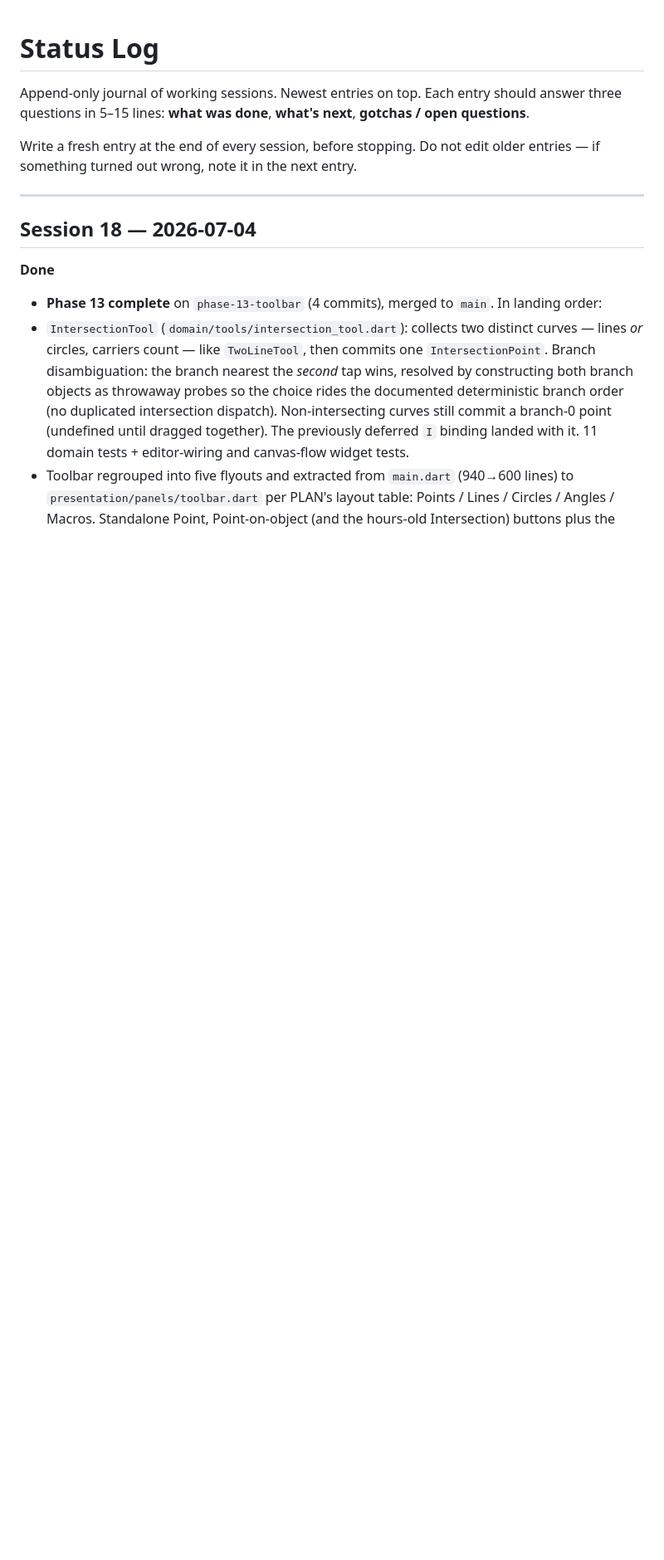
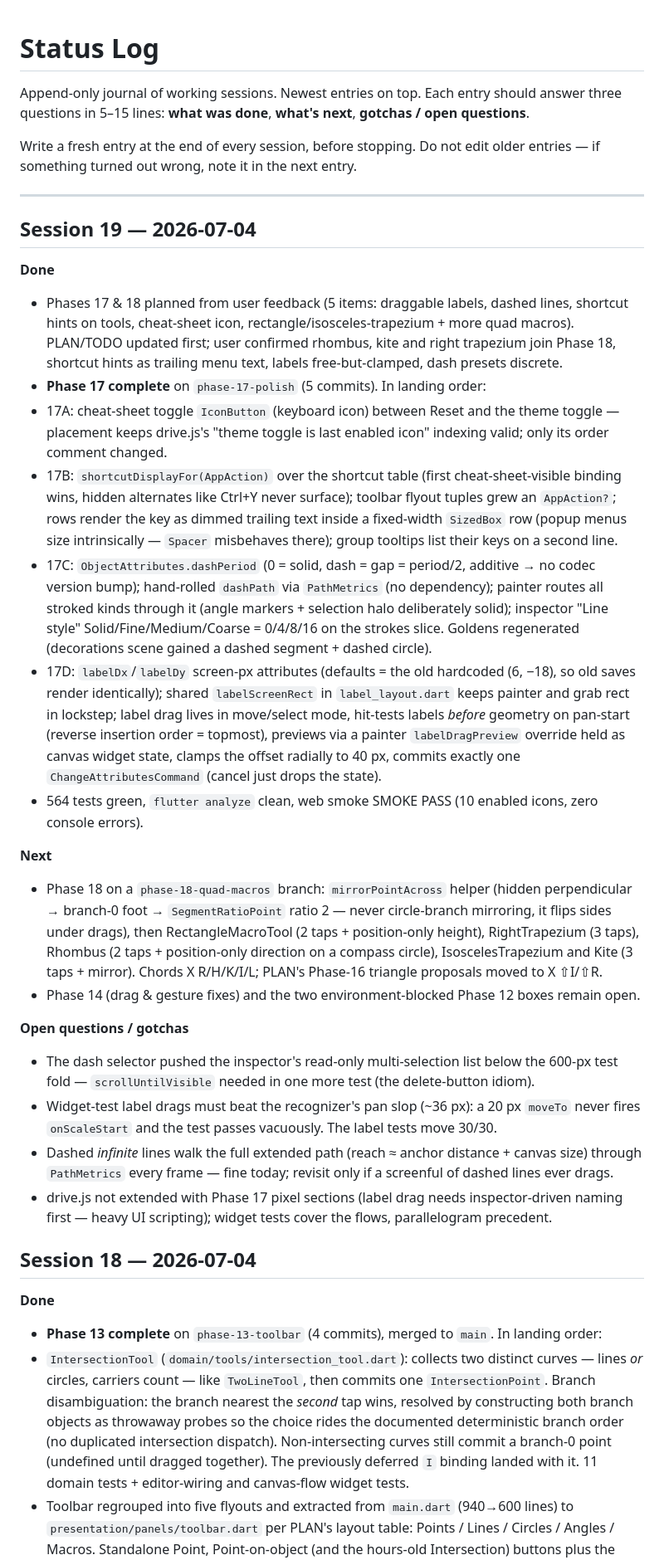
Before and after one commit to steveSuave/regula, a Markdown page: docs/STATUS.md, the part around the change. Shown at 83% size. Drawn GitHub-style; blank space fills up the shorter version.

Commit message:
Phase 17: TODO ticked, Session 19 STATUS
Co-Authored-By: Claude Fable 5 <noreply@anthropic.com>

```diff
--- a/docs/STATUS.md
+++ b/docs/STATUS.md
@@ -5,6 +5,27 @@ Append-only journal of working sessions. Newest entries on top. Each entry shoul
 Write a fresh entry at the end of every session, before stopping. Do not edit older entries — if something turned out wrong, note it in the next entry.
 
 ---
+
+## Session 19 — 2026-07-04
+
+**Done**
+- Phases 17 & 18 planned from user feedback (5 items: draggable labels, dashed lines, shortcut hints on tools, cheat-sheet icon, rectangle/isosceles-trapezium + more quad macros). PLAN/TODO updated first; user confirmed rhombus, kite and right trapezium join Phase 18, shortcut hints as trailing menu text, labels free-but-clamped, dash presets discrete.
+- **Phase 17 complete** on `phase-17-polish` (5 commits). In landing order:
+- 17A: cheat-sheet toggle `IconButton` (keyboard icon) between Reset and the theme toggle — placement keeps drive.js's "theme toggle is last enabled icon" indexing valid; only its order comment changed.
+- 17B: `shortcutDisplayFor(AppAction)` over the shortcut table (first cheat-sheet-visible binding wins, hidden alternates like Ctrl+Y never surface); toolbar flyout tuples grew an `AppAction?`; rows render the key as dimmed trailing text inside a fixed-width `SizedBox` row (popup menus size intrinsically — `Spacer` misbehaves there); group tooltips list their keys on a second line.
+- 17C: `ObjectAttributes.dashPeriod` (0 = solid, dash = gap = period/2, additive → no codec version bump); hand-rolled `dashPath` via `PathMetrics` (no dependency); painter routes all stroked kinds through it (angle markers + selection halo deliberately solid); inspector "Line style" Solid/Fine/Medium/Coarse = 0/4/8/16 on the strokes slice. Goldens regenerated (decorations scene gained a dashed segment + dashed circle).
+- 17D: `labelDx`/`labelDy` screen-px attributes (defaults = the old hardcoded (6, −18), so old saves render identically); shared `labelScreenRect` in `label_layout.dart` keeps painter and grab rect in lockstep; label drag lives in move/select mode, hit-tests labels *before* geometry on pan-start (reverse insertion order = topmost), previews via a painter `labelDragPreview` override held as canvas widget state, clamps the offset radially to 40 px, commits exactly one `ChangeAttributesCommand` (cancel just drops the state).
+- 564 tests green, `flutter analyze` clean, web smoke SMOKE PASS (10 enabled icons, zero console errors).
+
+**Next**
+- Phase 18 on a `phase-18-quad-macros` branch: `mirrorPointAcross` helper (hidden perpendicular → branch-0 foot → `SegmentRatioPoint` ratio 2 — never circle-branch mirroring, it flips sides under drags), then RectangleMacroTool (2 taps + position-only height), RightTrapezium (3 taps), Rhombus (2 taps + position-only direction on a compass circle), IsoscelesTrapezium and Kite (3 taps + mirror). Chords X R/H/K/I/L; PLAN's Phase-16 triangle proposals moved to X ⇧I/⇧R.
+- Phase 14 (drag & gesture fixes) and the two environment-blocked Phase 12 boxes remain open.
+
+**Open questions / gotchas**
+- The dash selector pushed the inspector's read-only multi-selection list below the 600-px test fold — `scrollUntilVisible` needed in one more test (the delete-button idiom).
+- Widget-test label drags must beat the recognizer's pan slop (~36 px): a 20 px `moveTo` never fires `onScaleStart` and the test passes vacuously. The label tests move 30/30.
+- Dashed *infinite* lines walk the full extended path (reach ≈ anchor distance + canvas size) through `PathMetrics` every frame — fine today; revisit only if a screenful of dashed lines ever drags.
+- drive.js not extended with Phase 17 pixel sections (label drag needs inspector-driven naming first — heavy UI scripting); widget tests cover the flows, parallelogram precedent.
 
 ## Session 18 — 2026-07-04
 
```
Also changed, not shown: docs/TODO.md (+5 -5 lines).
